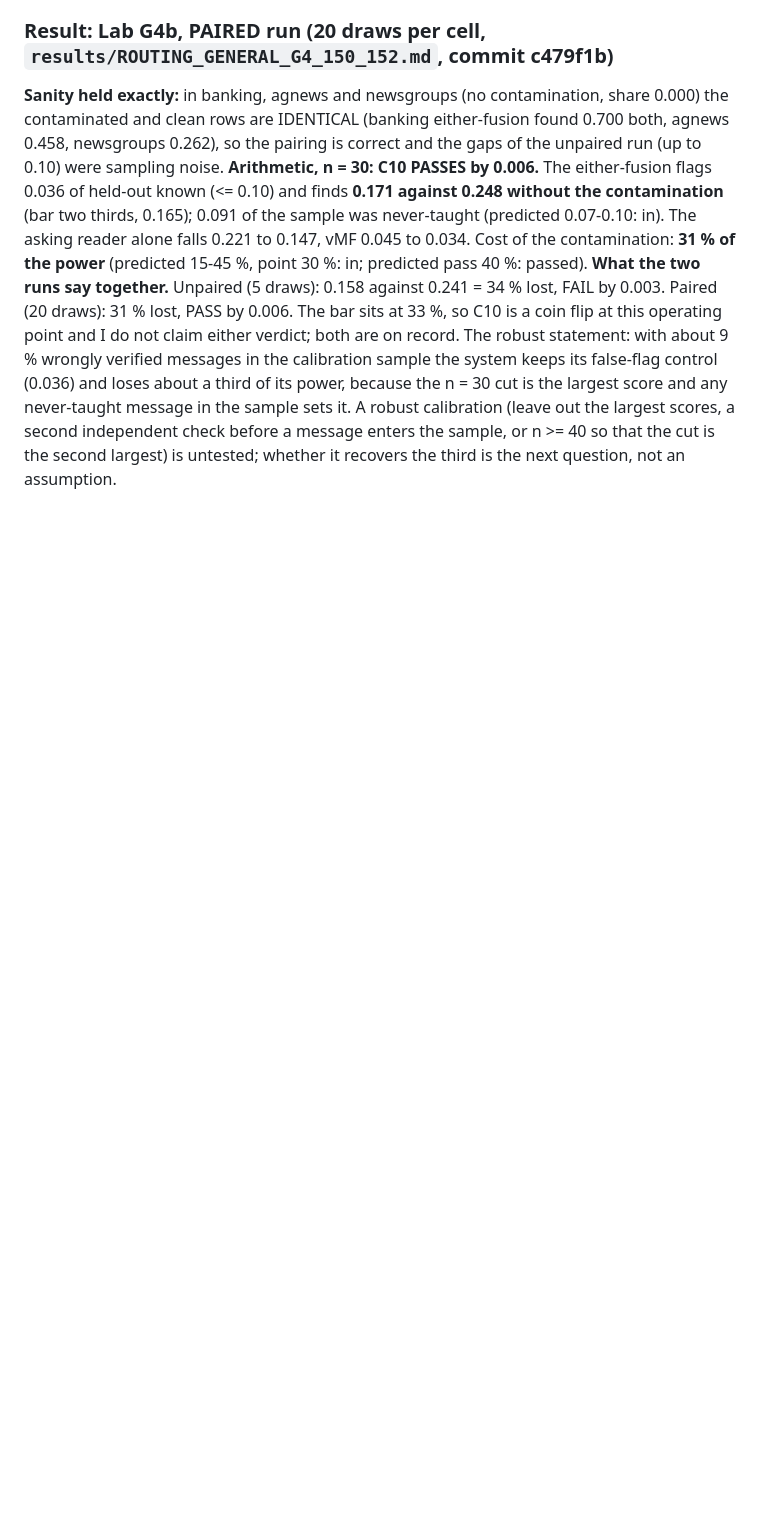
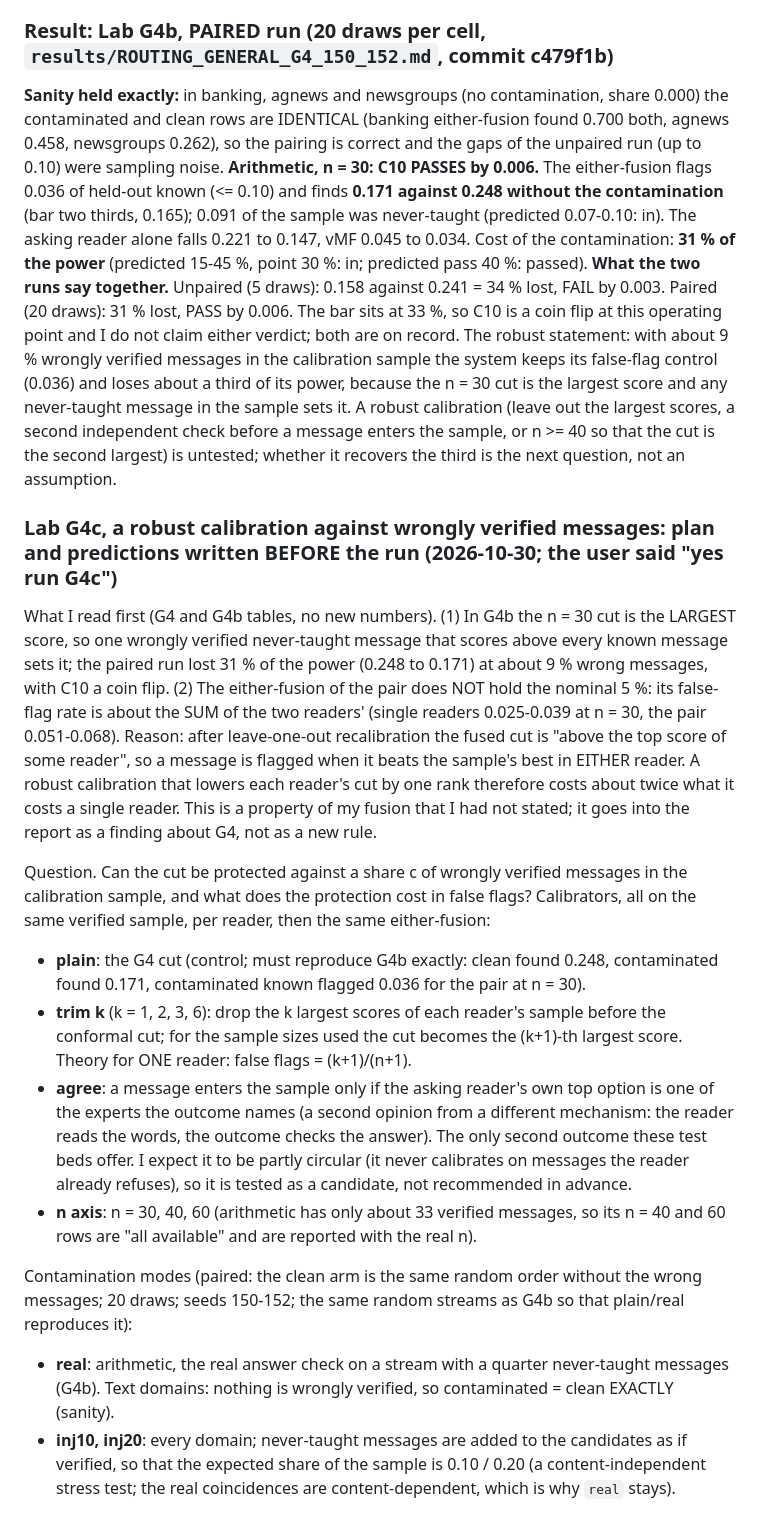
Before and after one commit to shiva2321/DYNAMIC_MOE_TRANSFORMER, a Markdown page: research/knowledge_status/PROGRESS.md, the part around one of its changes. Rendered like a GitHub page; blank space fills up the shorter version.

Commit message:
docs(ks): lab G4c plan, rules C11-C13 and predictions written before the run (robust calibration against wrongly verified messages)
Co-Authored-By: Claude Sonnet 5.5 <noreply@anthropic.com>

```diff
--- a/research/knowledge_status/PROGRESS.md
+++ b/research/knowledge_status/PROGRESS.md
@@ -828,3 +828,19 @@ Predictions for the paired run: text domains contaminated = clean exactly; arith
 **Sanity held exactly:** in banking, agnews and newsgroups (no contamination, share 0.000) the contaminated and clean rows are IDENTICAL (banking either-fusion found 0.700 both, agnews 0.458, newsgroups 0.262), so the pairing is correct and the gaps of the unpaired run (up to 0.10) were sampling noise.
 **Arithmetic, n = 30: C10 PASSES by 0.006.** The either-fusion flags 0.036 of held-out known (<= 0.10) and finds **0.171 against 0.248 without the contamination** (bar two thirds, 0.165); 0.091 of the sample was never-taught (predicted 0.07-0.10: in). The asking reader alone falls 0.221 to 0.147, vMF 0.045 to 0.034. Cost of the contamination: **31 % of the power** (predicted 15-45 %, point 30 %: in; predicted pass 40 %: passed).
 **What the two runs say together.** Unpaired (5 draws): 0.158 against 0.241 = 34 % lost, FAIL by 0.003. Paired (20 draws): 31 % lost, PASS by 0.006. The bar sits at 33 %, so C10 is a coin flip at this operating point and I do not claim either verdict; both are on record. The robust statement: with about 9 % wrongly verified messages in the calibration sample the system keeps its false-flag control (0.036) and loses about a third of its power, because the n = 30 cut is the largest score and any never-taught message in the sample sets it. A robust calibration (leave out the largest scores, a second independent check before a message enters the sample, or n >= 40 so that the cut is the second largest) is untested; whether it recovers the third is the next question, not an assumption.
+
+
+### Lab G4c, a robust calibration against wrongly verified messages: plan and predictions written BEFORE the run (2026-10-30; the user said "yes run G4c")
+
+What I read first (G4 and G4b tables, no new numbers). (1) In G4b the n = 30 cut is the LARGEST score, so one wrongly verified never-taught message that scores above every known message sets it; the paired run lost 31 % of the power (0.248 to 0.171) at about 9 % wrong messages, with C10 a coin flip. (2) The either-fusion of the pair does NOT hold the nominal 5 %: its false-flag rate is about the SUM of the two readers' (single readers 0.025-0.039 at n = 30, the pair 0.051-0.068). Reason: after leave-one-out recalibration the fused cut is "above the top score of some reader", so a message is flagged when it beats the sample's best in EITHER reader. A robust calibration that lowers each reader's cut by one rank therefore costs about twice what it costs a single reader. This is a property of my fusion that I had not stated; it goes into the report as a finding about G4, not as a new rule.
+
+Question. Can the cut be protected against a share c of wrongly verified messages in the calibration sample, and what does the protection cost in false flags? Calibrators, all on the same verified sample, per reader, then the same either-fusion:
+- **plain**: the G4 cut (control; must reproduce G4b exactly: clean found 0.248, contaminated found 0.171, contaminated known flagged 0.036 for the pair at n = 30).
+- **trim k** (k = 1, 2, 3, 6): drop the k largest scores of each reader's sample before the conformal cut; for the sample sizes used the cut becomes the (k+1)-th largest score. Theory for ONE reader: false flags = (k+1)/(n+1).
+- **agree**: a message enters the sample only if the asking reader's own top option is one of the experts the outcome names (a second opinion from a different mechanism: the reader reads the words, the outcome checks the answer). The only second outcome these test beds offer. I expect it to be partly circular (it never calibrates on messages the reader already refuses), so it is tested as a candidate, not recommended in advance.
+- **n axis**: n = 30, 40, 60 (arithmetic has only about 33 verified messages, so its n = 40 and 60 rows are "all available" and are reported with the real n).
+
+Contamination modes (paired: the clean arm is the same random order without the wrong messages; 20 draws; seeds 150-152; the same random streams as G4b so that plain/real reproduces it):
+- **real**: arithmetic, the real answer check on a stream with a quarter never-taught messages (G4b). Text domains: nothing is wrongly verified, so contaminated = clean EXACTLY (sanity).
+- **inj10, inj20**: every domain; never-taught messages are added to the candidates as if verified, so that the expected share of the sample is 0.10 / 0.20 (a content-independent stress test; the real coincidences are content-dependent, which is why `real` stays).
+
```
Also changed, not shown: other parts of research/knowledge_status/PROGRESS.md (+14 -0 lines).
